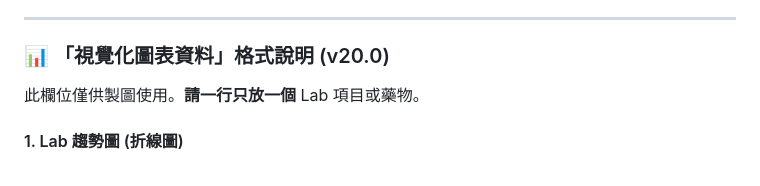
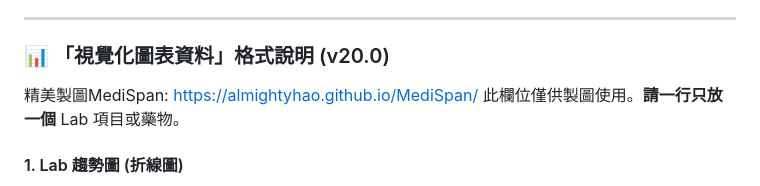
Before and after one commit to Almightyhao/SOAP-writter, a Markdown page: README.md, the part around the change. Drawn GitHub-style.

```diff
--- a/README.md
+++ b/README.md
@@ -85,6 +85,7 @@ AI 會讀取「病患核心資料」欄位，並自動執行以下任務：
 
 ### 📊 「視覺化圖表資料」格式說明 (v20.0)
 
+精美製圖MediSpan: https://almightyhao.github.io/MediSpan/
 此欄位僅供製圖使用。**請一行只放一個** Lab 項目或藥物。
 
 #### 1. Lab 趨勢圖 (折線圖)
```
